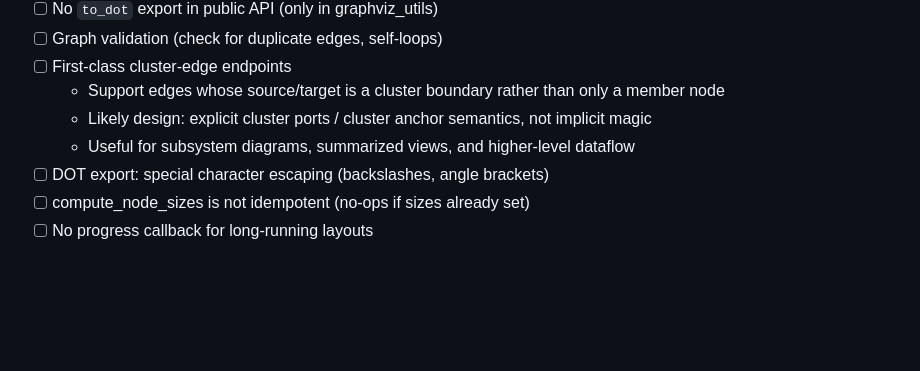
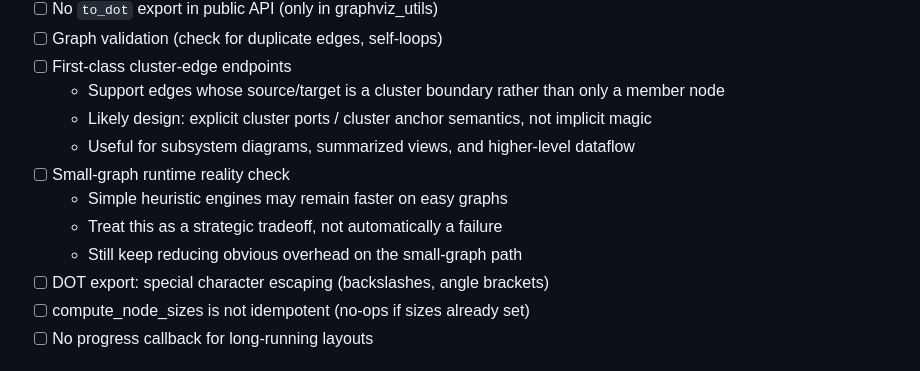
Before and after one commit to johnmarktaylor91/dagua, a Markdown page: TODO.md, the part around the change. Drawn GitHub-style; blank space fills up the shorter version.

Commit message:
docs(todo): note small-graph runtime tradeoff

```diff
--- a/TODO.md
+++ b/TODO.md
@@ -46,6 +46,10 @@ while Dagua continues to run. Dagua handles 50K nodes in ~8 min and 100K in ~35
   - Support edges whose source/target is a cluster boundary rather than only a member node
   - Likely design: explicit cluster ports / cluster anchor semantics, not implicit magic
   - Useful for subsystem diagrams, summarized views, and higher-level dataflow
+- [ ] Small-graph runtime reality check
+  - Simple heuristic engines may remain faster on easy graphs
+  - Treat this as a strategic tradeoff, not automatically a failure
+  - Still keep reducing obvious overhead on the small-graph path
 - [ ] DOT export: special character escaping (backslashes, angle brackets)
 - [ ] compute_node_sizes is not idempotent (no-ops if sizes already set)
 - [ ] No progress callback for long-running layouts
```
